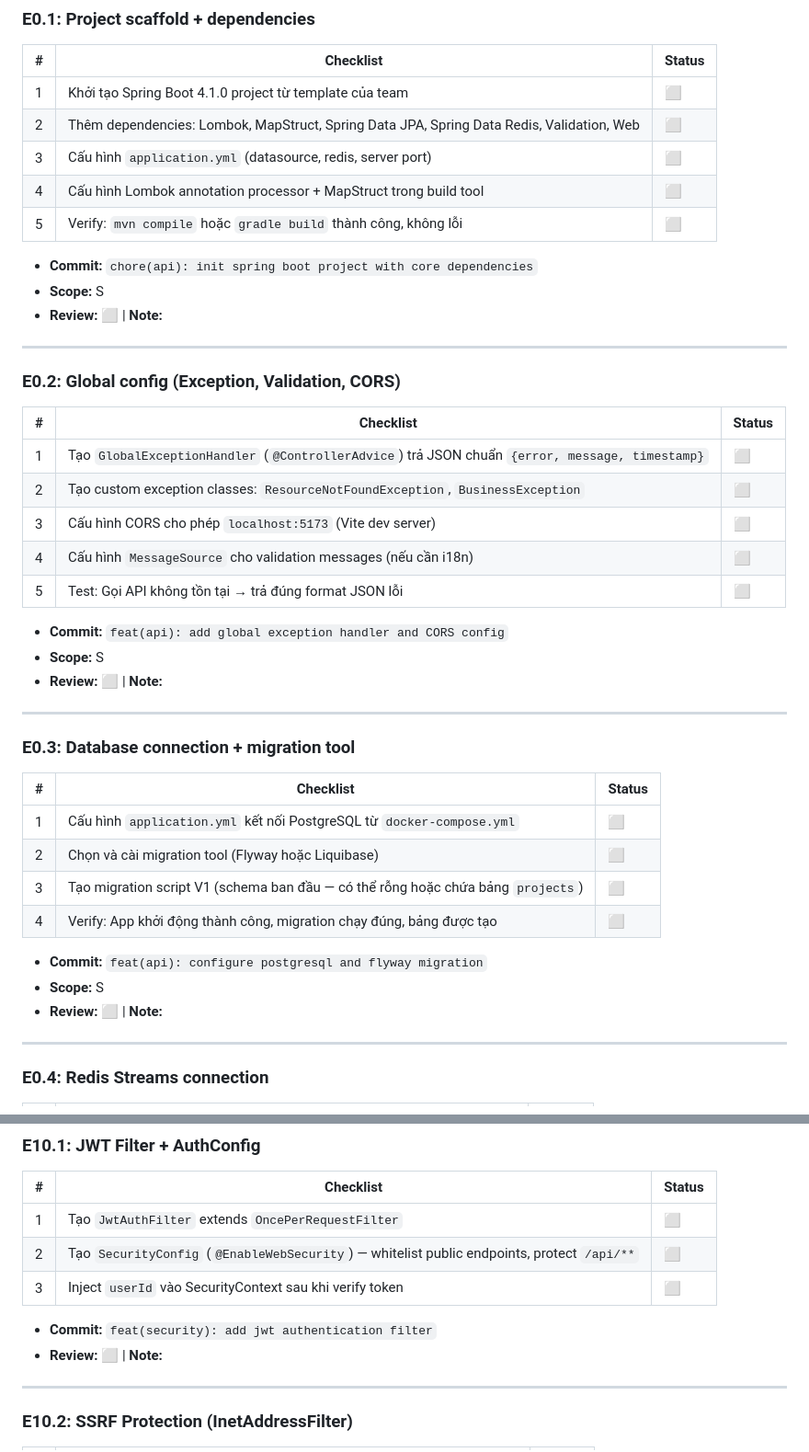
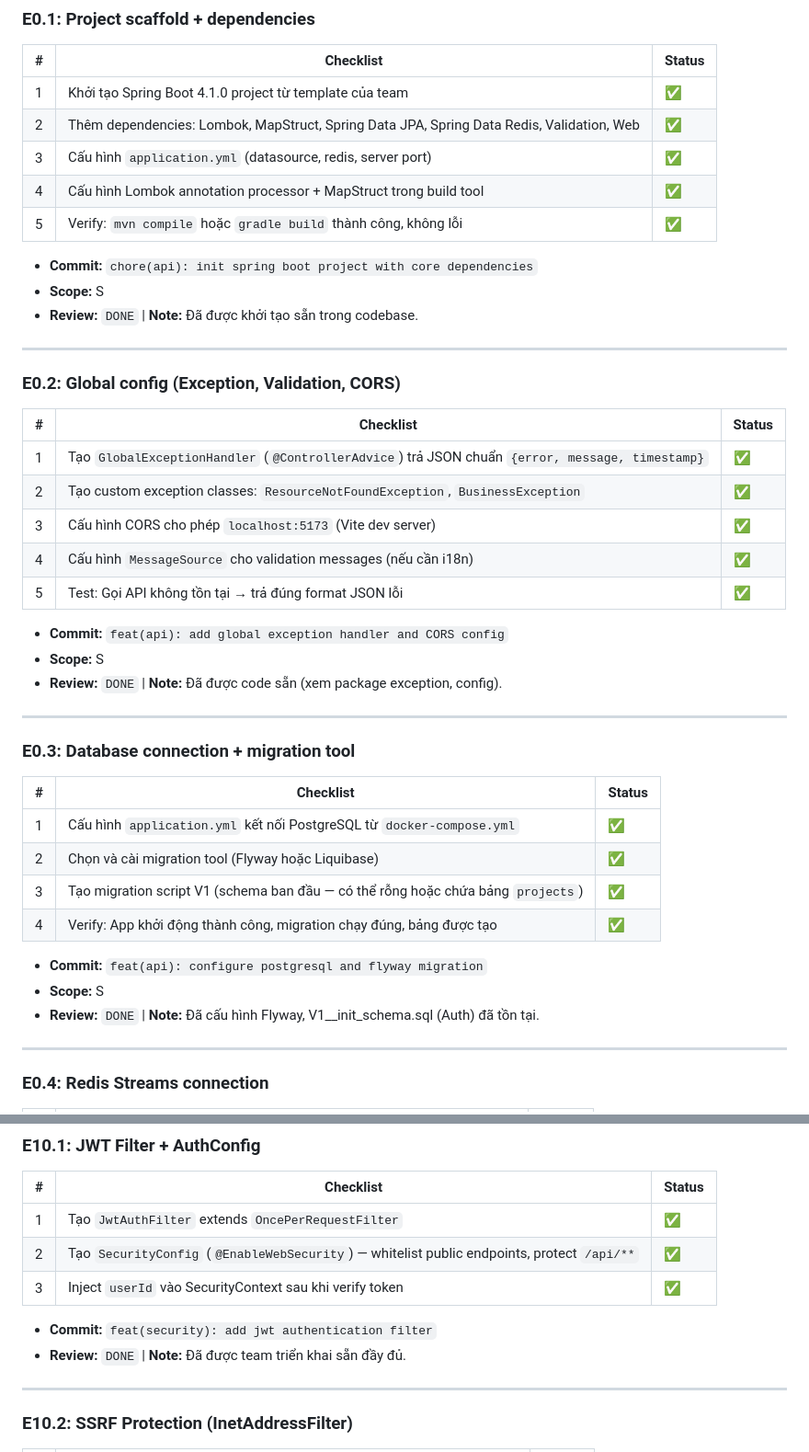
Before and after one commit to VSF-QC-TTS/vf-ai-testhub, a Markdown page: docs/tasks/TASKS_Backend.md, 2 parts joined by grey strips. Shown at 92% size. Rendered like a GitHub page.

Commit message:
docs(tasks): mark E0 and E10.1 as DONE based on existing implementation

```diff
--- a/docs/tasks/TASKS_Backend.md
+++ b/docs/tasks/TASKS_Backend.md
@@ -118,15 +118,15 @@ apps/api/
 
 | # | Checklist | Status |
 |---|-----------|--------|
-| 1 | Khởi tạo Spring Boot 4.1.0 project từ template của team | ⬜ |
-| 2 | Thêm dependencies: Lombok, MapStruct, Spring Data JPA, Spring Data Redis, Validation, Web | ⬜ |
-| 3 | Cấu hình `application.yml` (datasource, redis, server port) | ⬜ |
-| 4 | Cấu hình Lombok annotation processor + MapStruct trong build tool | ⬜ |
-| 5 | Verify: `mvn compile` hoặc `gradle build` thành công, không lỗi | ⬜ |
+| 1 | Khởi tạo Spring Boot 4.1.0 project từ template của team | ✅ |
+| 2 | Thêm dependencies: Lombok, MapStruct, Spring Data JPA, Spring Data Redis, Validation, Web | ✅ |
+| 3 | Cấu hình `application.yml` (datasource, redis, server port) | ✅ |
+| 4 | Cấu hình Lombok annotation processor + MapStruct trong build tool | ✅ |
+| 5 | Verify: `mvn compile` hoặc `gradle build` thành công, không lỗi | ✅ |
 
 - **Commit:** `chore(api): init spring boot project with core dependencies`
 - **Scope:** S
-- **Review:** ⬜ | **Note:**
+- **Review:** `DONE` | **Note:** Đã được khởi tạo sẵn trong codebase.
 
 ---
 
@@ -134,15 +134,15 @@ apps/api/
 
 | # | Checklist | Status |
 |---|-----------|--------|
-| 1 | Tạo `GlobalExceptionHandler` (`@ControllerAdvice`) trả JSON chuẩn `{error, message, timestamp}` | ⬜ |
-| 2 | Tạo custom exception classes: `ResourceNotFoundException`, `BusinessException` | ⬜ |
-| 3 | Cấu hình CORS cho phép `localhost:5173` (Vite dev server) | ⬜ |
-| 4 | Cấu hình `MessageSource` cho validation messages (nếu cần i18n) | ⬜ |
-| 5 | Test: Gọi API không tồn tại → trả đúng format JSON lỗi | ⬜ |
+| 1 | Tạo `GlobalExceptionHandler` (`@ControllerAdvice`) trả JSON chuẩn `{error, message, timestamp}` | ✅ |
+| 2 | Tạo custom exception classes: `ResourceNotFoundException`, `BusinessException` | ✅ |
+| 3 | Cấu hình CORS cho phép `localhost:5173` (Vite dev server) | ✅ |
+| 4 | Cấu hình `MessageSource` cho validation messages (nếu cần i18n) | ✅ |
+| 5 | Test: Gọi API không tồn tại → trả đúng format JSON lỗi | ✅ |
 
 - **Commit:** `feat(api): add global exception handler and CORS config`
 - **Scope:** S
-- **Review:** ⬜ | **Note:**
+- **Review:** `DONE` | **Note:** Đã được code sẵn (xem package exception, config).
 
 ---
 
@@ -150,14 +150,14 @@ apps/api/
 
 | # | Checklist | Status |
 |---|-----------|--------|
-| 1 | Cấu hình `application.yml` kết nối PostgreSQL từ `docker-compose.yml` | ⬜ |
-| 2 | Chọn và cài migration tool (Flyway hoặc Liquibase) | ⬜ |
-| 3 | Tạo migration script V1 (schema ban đầu — có thể rỗng hoặc chứa bảng `projects`) | ⬜ |
-| 4 | Verify: App khởi động thành công, migration chạy đúng, bảng được tạo | ⬜ |
+| 1 | Cấu hình `application.yml` kết nối PostgreSQL từ `docker-compose.yml` | ✅ |
+| 2 | Chọn và cài migration tool (Flyway hoặc Liquibase) | ✅ |
+| 3 | Tạo migration script V1 (schema ban đầu — có thể rỗng hoặc chứa bảng `projects`) | ✅ |
+| 4 | Verify: App khởi động thành công, migration chạy đúng, bảng được tạo | ✅ |
 
 - **Commit:** `feat(api): configure postgresql and flyway migration`
 - **Scope:** S
-- **Review:** ⬜ | **Note:**
+- **Review:** `DONE` | **Note:** Đã cấu hình Flyway, V1__init_schema.sql (Auth) đã tồn tại.
 
 ---
 
@@ -735,12 +735,12 @@ apps/api/
 
 | # | Checklist | Status |
 |---|-----------|--------|
-| 1 | Tạo `JwtAuthFilter` extends `OncePerRequestFilter` | ⬜ |
-| 2 | Tạo `SecurityConfig` (`@EnableWebSecurity`) — whitelist public endpoints, protect `/api/**` | ⬜ |
-| 3 | Inject `userId` vào SecurityContext sau khi verify token | ⬜ |
+| 1 | Tạo `JwtAuthFilter` extends `OncePerRequestFilter` | ✅ |
+| 2 | Tạo `SecurityConfig` (`@EnableWebSecurity`) — whitelist public endpoints, protect `/api/**` | ✅ |
+| 3 | Inject `userId` vào SecurityContext sau khi verify token | ✅ |
 
 - **Commit:** `feat(security): add jwt authentication filter`
-- **Review:** ⬜ | **Note:**
+- **Review:** `DONE` | **Note:** Đã được team triển khai sẵn đầy đủ.
 
 ---
 
```
